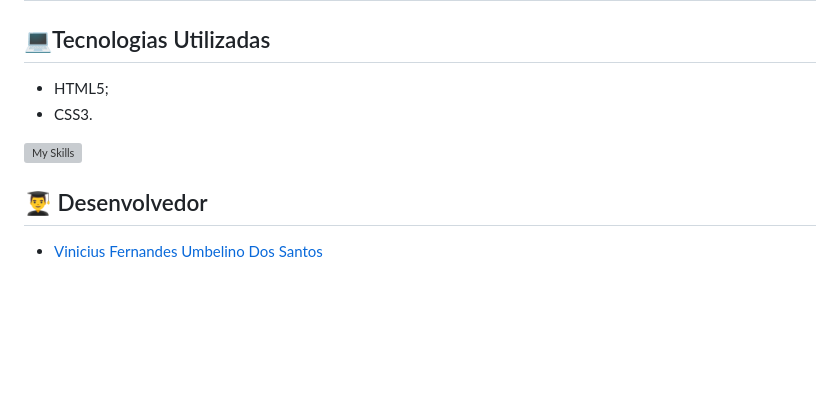
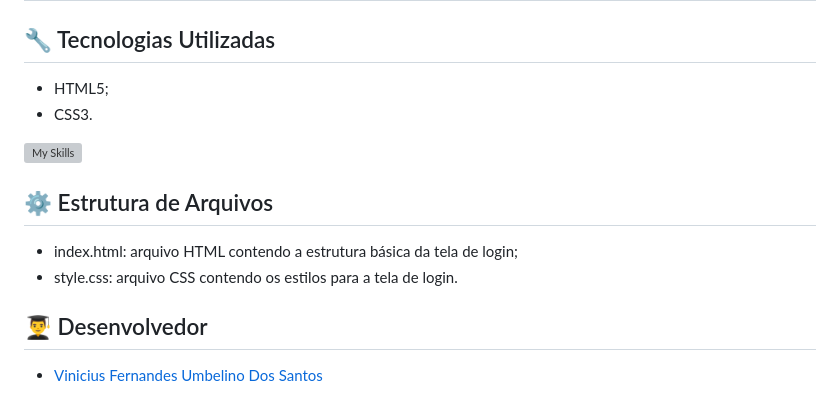
Before and after one commit to vinicinfernandes/Curriculo, a Markdown page: README.md, the part around the change. Drawn GitHub-style; blank space fills up the shorter version; grey boxes are pictures that could not be loaded.

```diff
--- a/README.md
+++ b/README.md
@@ -58,13 +58,19 @@ O projeto de currículo em HTML e CSS é uma aplicação web que permite aos usu
 <h1 align="center">
 <img src="https://github.com/vinicinfernandes/Curriculo/blob/main/IMGS/cursos.png" alt="Cursos" width= 70%>
 </h1>
-<h2>💻Tecnologias Utilizadas</h2>
+<h2>🔧 Tecnologias Utilizadas</h2>
 <ul>
 <li>HTML5;</li>
 <li>CSS3.</li>
 </ul>
 
 [![My Skills](https://skillicons.dev/icons?i=html,css)](https://skillicons.dev)
+
+<h2>⚙ Estrutura de Arquivos</h2>
+<ul>
+  <li>index.html: arquivo HTML contendo a estrutura básica da tela de login;</li>
+  <li>style.css: arquivo CSS contendo os estilos para a tela de login.</li>
+</ul>
 
 <h2>👨‍🎓 Desenvolvedor</h2>
 
```
